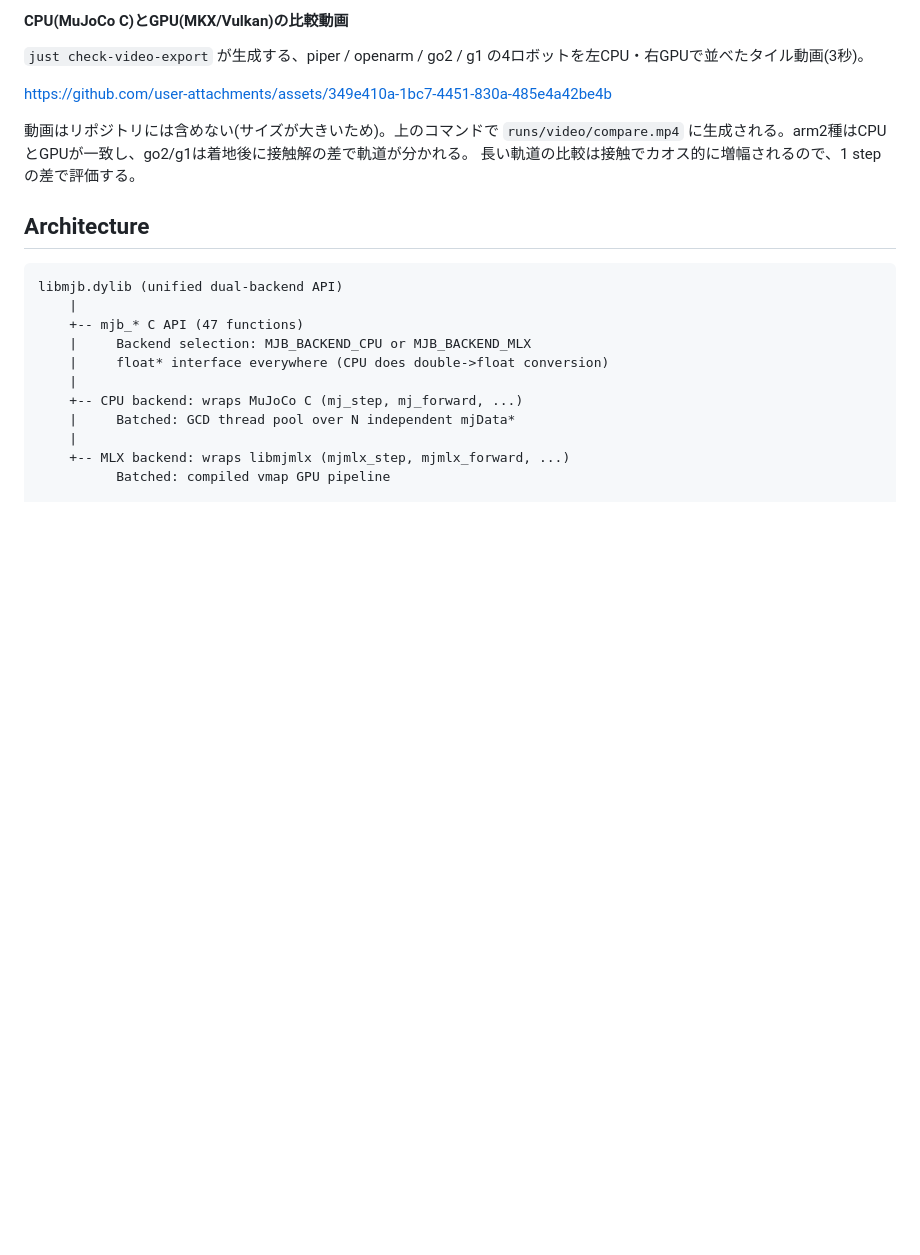
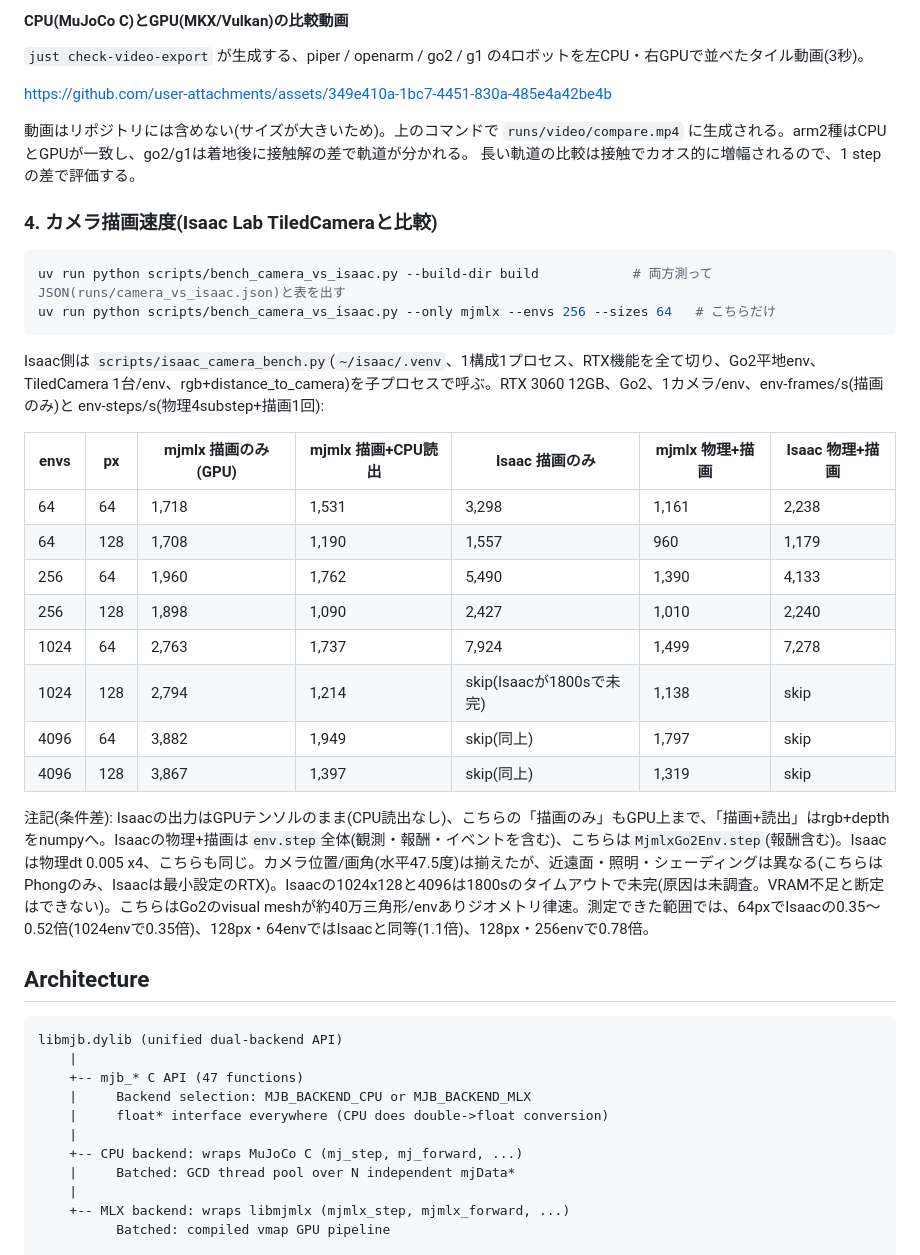
Before and after one commit to 20niship/MuJoCo-MLX-Cpp, a Markdown page: README.md, the part around the change. GitHub-like rendering; blank space fills up the shorter version.

Commit message:
READMEにIsaac Labとのカメラ速度比較の節を追記する
Co-Authored-By: Claude Sonnet 5.5 <noreply@anthropic.com>
Claude-Session: https://claude.ai/code/session_01WgbxirWZYBXXcYkBTFa4Fx

````diff
--- a/README.md
+++ b/README.md
@@ -166,6 +166,26 @@ https://github.com/user-attachments/assets/349e410a-1bc7-4451-830a-485e4a42be4b
 
 動画はリポジトリには含めない(サイズが大きいため)。上のコマンドで `runs/video/compare.mp4` に生成される。arm2種はCPUとGPUが一致し、go2/g1は着地後に接触解の差で軌道が分かれる。
 長い軌道の比較は接触でカオス的に増幅されるので、1 stepの差で評価する。
+
+### 4. カメラ描画速度(Isaac Lab TiledCameraと比較)
+```bash
+uv run python scripts/bench_camera_vs_isaac.py --build-dir build            # 両方測ってJSON(runs/camera_vs_isaac.json)と表を出す
+uv run python scripts/bench_camera_vs_isaac.py --only mjmlx --envs 256 --sizes 64   # こちらだけ
+```
+Isaac側は `scripts/isaac_camera_bench.py`(`~/isaac/.venv`、1構成1プロセス、RTX機能を全て切り、Go2平地env、TiledCamera 1台/env、rgb+distance_to_camera)を子プロセスで呼ぶ。RTX 3060 12GB、Go2、1カメラ/env、env-frames/s(描画のみ)と env-steps/s(物理4substep+描画1回):
+
+| envs | px | mjmlx 描画のみ(GPU) | mjmlx 描画+CPU読出 | Isaac 描画のみ | mjmlx 物理+描画 | Isaac 物理+描画 |
+|---|---|---|---|---|---|---|
+| 64 | 64 | 1,718 | 1,531 | 3,298 | 1,161 | 2,238 |
+| 64 | 128 | 1,708 | 1,190 | 1,557 | 960 | 1,179 |
+| 256 | 64 | 1,960 | 1,762 | 5,490 | 1,390 | 4,133 |
+| 256 | 128 | 1,898 | 1,090 | 2,427 | 1,010 | 2,240 |
+| 1024 | 64 | 2,763 | 1,737 | 7,924 | 1,499 | 7,278 |
+| 1024 | 128 | 2,794 | 1,214 | skip(Isaacが1800sで未完) | 1,138 | skip |
+| 4096 | 64 | 3,882 | 1,949 | skip(同上) | 1,797 | skip |
+| 4096 | 128 | 3,867 | 1,397 | skip(同上) | 1,319 | skip |
+
+注記(条件差): Isaacの出力はGPUテンソルのまま(CPU読出なし)、こちらの「描画のみ」もGPU上まで、「描画+読出」はrgb+depthをnumpyへ。Isaacの物理+描画は`env.step`全体(観測・報酬・イベントを含む)、こちらは`MjmlxGo2Env.step`(報酬含む)。Isaacは物理dt 0.005 x4、こちらも同じ。カメラ位置/画角(水平47.5度)は揃えたが、近遠面・照明・シェーディングは異なる(こちらはPhongのみ、Isaacは最小設定のRTX)。Isaacの1024x128と4096は1800sのタイムアウトで未完(原因は未調査。VRAM不足と断定はできない)。こちらはGo2のvisual meshが約40万三角形/envありジオメトリ律速。測定できた範囲では、64pxでIsaacの0.35〜0.52倍(1024envで0.35倍)、128px・64envではIsaacと同等(1.1倍)、128px・256envで0.78倍。
 
 ## Architecture
 
````
